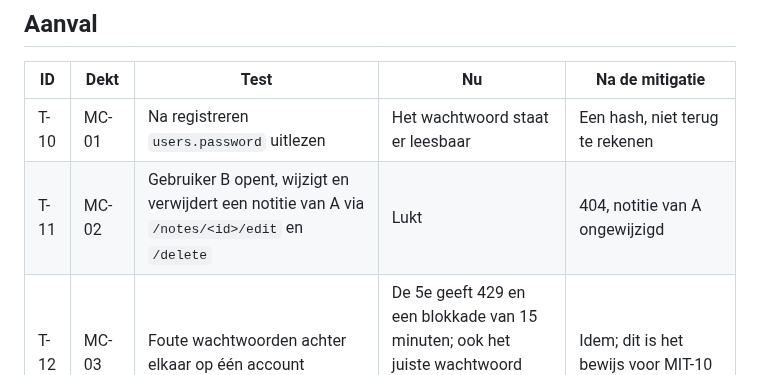
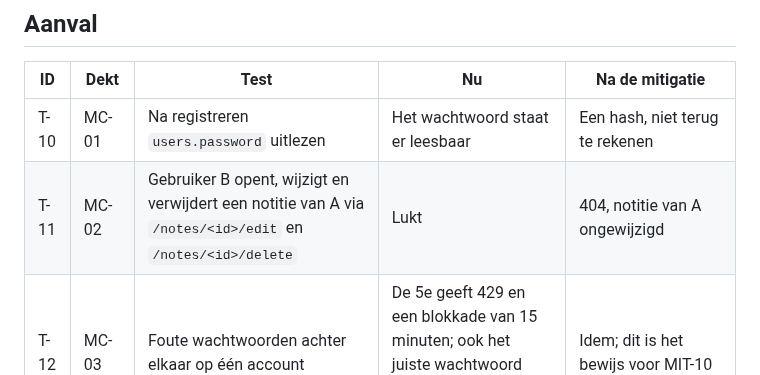
Before and after one commit to Youssefontys/secure-application, a Markdown page: BoK/Threat Analysis/tests.md, the part around the change. GitHub-like rendering.

Commit message:
Point MIT-09 at reset_2fa() and spell out the delete route in T-11
Co-Authored-By: Claude Opus 5.5 <noreply@anthropic.com>

```diff
--- a/BoK/Threat Analysis/tests.md
+++ b/BoK/Threat Analysis/tests.md
@@ -38,7 +38,7 @@ ID's: `T-`, nooit hergebruiken. Kolom "Nu" is met de hand gemeten op
 | ID | Dekt | Test | Nu | Na de mitigatie |
 |----|------|------|----|-----------------|
 | T-10 | MC-01 | Na registreren `users.password` uitlezen | Het wachtwoord staat er leesbaar | Een hash, niet terug te rekenen |
-| T-11 | MC-02 | Gebruiker B opent, wijzigt en verwijdert een notitie van A via `/notes/<id>/edit` en `/delete` | Lukt | 404, notitie van A ongewijzigd |
+| T-11 | MC-02 | Gebruiker B opent, wijzigt en verwijdert een notitie van A via `/notes/<id>/edit` en `/notes/<id>/delete` | Lukt | 404, notitie van A ongewijzigd |
 | T-12 | MC-03 | Foute wachtwoorden achter elkaar op één account | De 5e geeft 429 en een blokkade van 15 minuten; ook het juiste wachtwoord wordt dan geweigerd (sinds MIT-10) | Idem; dit is het bewijs voor MIT-10 |
 | T-13 | MC-03 | Registreren of wijzigen naar wachtwoord `a` | Geaccepteerd | Geweigerd met uitleg |
 | T-14 | MC-04 | Cookie kopiëren, uitloggen, gekopieerde cookie gebruiken | 302 naar `/login` met de melding "Je sessie is niet meer geldig" (sinds MIT-09) | Idem; dit is het bewijs voor MIT-09 |
```
Also changed, not shown: BoK/Threat Analysis/entries.md (+1 -1 lines).
